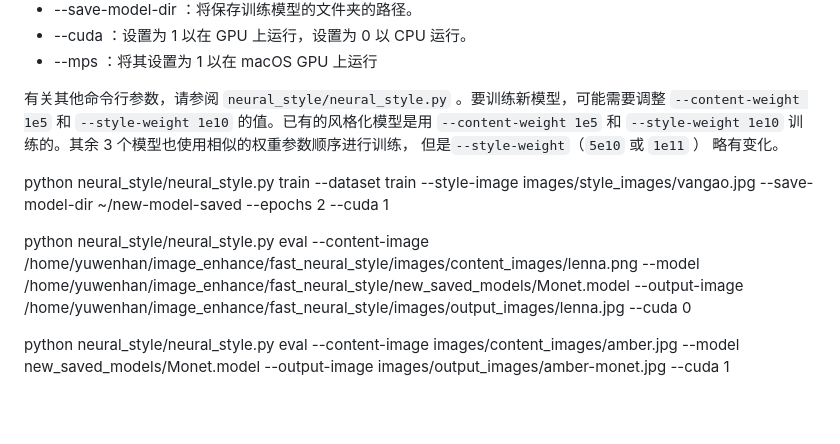
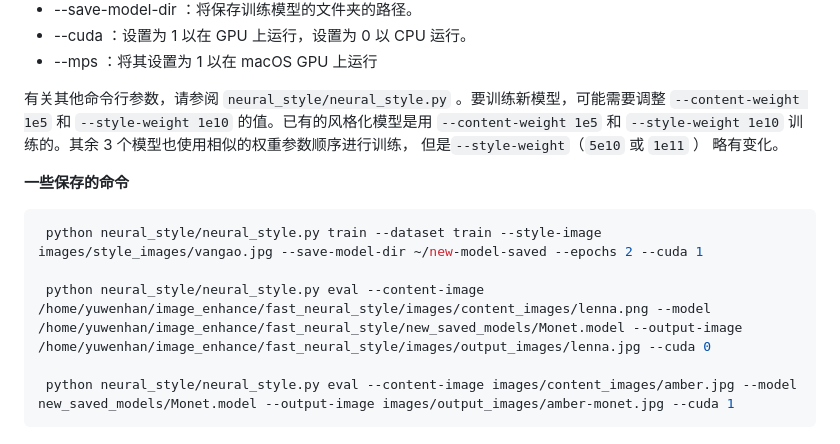
Before and after one commit to yuwenhan07/BUAA-Image-processing-and-stylization, a Markdown page: readme.md, the part around the change printed below. Drawn GitHub-style; blank space fills up the shorter version.

````diff
--- a/readme.md
+++ b/readme.md
@@ -47,8 +47,11 @@ python neural_style/neural_style.py train --dataset </path/to/train-dataset> --s
 有关其他命令行参数，请参阅 `neural_style/neural_style.py` 。要训练新模型，可能需要调整 `--content-weight 1e5` 和 `--style-weight 1e10` 的值。已有的风格化模型是用 `--content-weight 1e5` 和 `--style-weight 1e10` 训练的。其余 3 个模型也使用相似的权重参数顺序进行训练， 但是`--style-weight`（`5e10` 或 `1e11` ） 略有变化。
 
 
+**一些保存的命令**
+```shell
  python neural_style/neural_style.py train --dataset train --style-image images/style_images/vangao.jpg --save-model-dir ~/new-model-saved --epochs 2 --cuda 1
 
  python neural_style/neural_style.py eval --content-image /home/yuwenhan/image_enhance/fast_neural_style/images/content_images/lenna.png --model /home/yuwenhan/image_enhance/fast_neural_style/new_saved_models/Monet.model --output-image /home/yuwenhan/image_enhance/fast_neural_style/images/output_images/lenna.jpg --cuda 0
 
  python neural_style/neural_style.py eval --content-image images/content_images/amber.jpg --model new_saved_models/Monet.model --output-image images/output_images/amber-monet.jpg --cuda 1
+ ```
````
Also changed, not shown: other parts of readme.md (+3 -3 lines).
